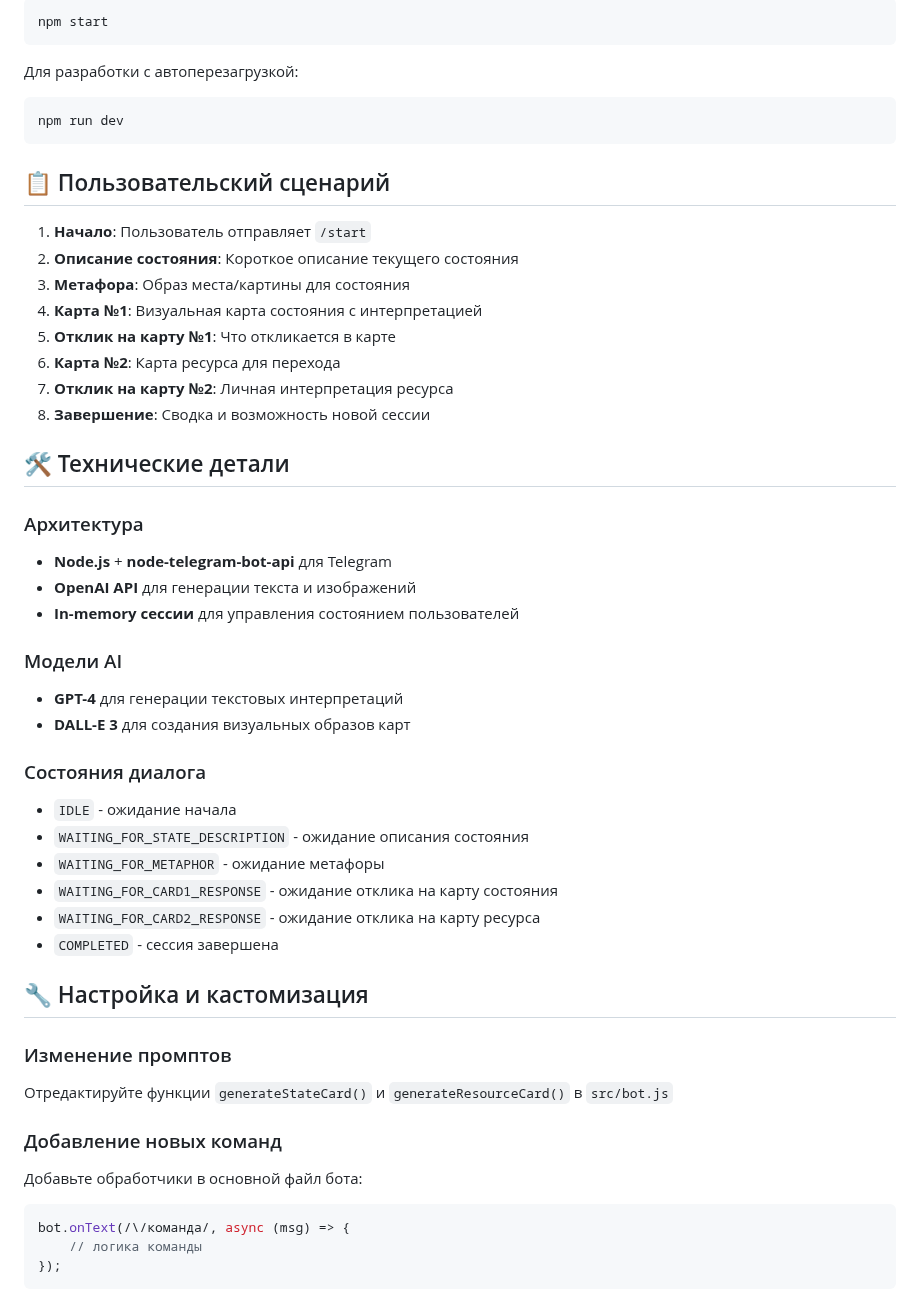
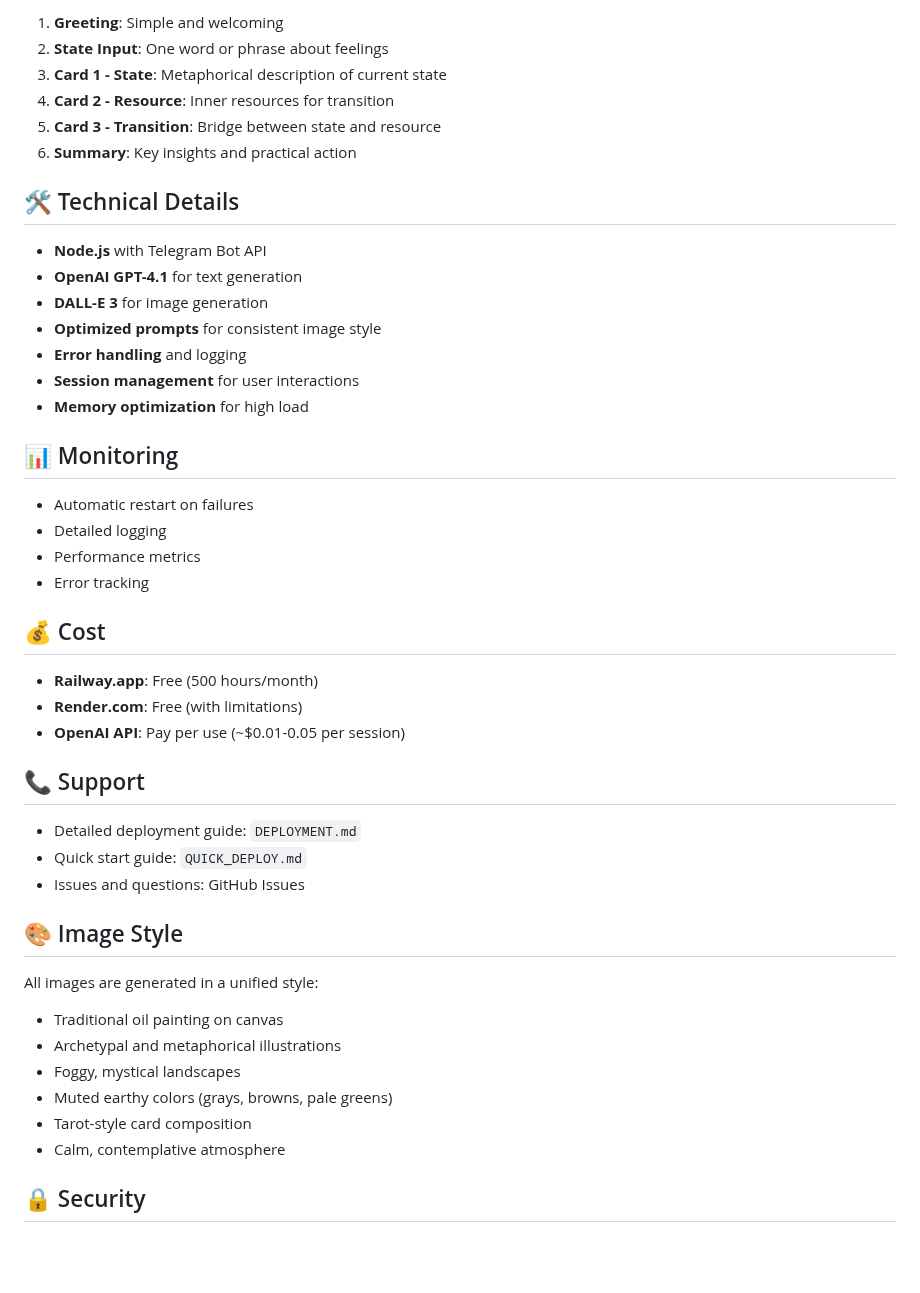
Before and after one commit to musaevar/archetypal-cards-bot, a Markdown page: README.md, the part around one of its changes. GitHub-like rendering; blank space fills up the shorter version.

````diff
--- a/README.md
+++ b/README.md
@@ -50,54 +78,49 @@ OPENAI_API_KEY=your_openai_api_key_here
 
-```bash
-npm start
-```
+1. **Greeting**: Simple and welcoming
+2. **State Input**: One word or phrase about feelings
+3. **Card 1 - State**: Metaphorical description of current state
+4. **Card 2 - Resource**: Inner resources for transition
+5. **Card 3 - Transition**: Bridge between state and resource
+6. **Summary**: Key insights and practical action
 
-Для разработки с автоперезагрузкой:
-```bash
-npm run dev
-```
+## 🛠️ Technical Details
 
-## 📋 Пользовательский сценарий
+- **Node.js** with Telegram Bot API
+- **OpenAI GPT-4.1** for text generation
+- **DALL-E 3** for image generation
+- **Optimized prompts** for consistent image style
+- **Error handling** and logging
+- **Session management** for user interactions
+- **Memory optimization** for high load
 
-1. **Начало**: Пользователь отправляет `/start`
-2. **Описание состояния**: Короткое описание текущего состояния
-3. **Метафора**: Образ места/картины для состояния
-4. **Карта №1**: Визуальная карта состояния с интерпретацией
-5. **Отклик на карту №1**: Что откликается в карте
-6. **Карта №2**: Карта ресурса для перехода
-7. **Отклик на карту №2**: Личная интерпретация ресурса
-8. **Завершение**: Сводка и возможность новой сессии
+## 📊 Monitoring
 
-## 🛠 Технические детали
+- Automatic restart on failures
+- Detailed logging
+- Performance metrics
+- Error tracking
 
-### Архитектура
-- **Node.js** + **node-telegram-bot-api** для Telegram
-- **OpenAI API** для генерации текста и изображений
-- **In-memory сессии** для управления состоянием пользователей
+## 💰 Cost
 
-### Модели AI
-- **GPT-4** для генерации текстовых интерпретаций
-- **DALL-E 3** для создания визуальных образов карт
+- **Railway.app**: Free (500 hours/month)
+- **Render.com**: Free (with limitations)
+- **OpenAI API**: Pay per use (~$0.01-0.05 per session)
 
-### Состояния диалога
-- `IDLE` - ожидание начала
-- `WAITING_FOR_STATE_DESCRIPTION` - ожидание описания состояния
-- `WAITING_FOR_METAPHOR` - ожидание метафоры
-- `WAITING_FOR_CARD1_RESPONSE` - ожидание отклика на карту состояния
-- `WAITING_FOR_CARD2_RESPONSE` - ожидание отклика на карту ресурса
-- `COMPLETED` - сессия завершена
+## 📞 Support
 
-## 🔧 Настройка и кастомизация
+- Detailed deployment guide: `DEPLOYMENT.md`
+- Quick start guide: `QUICK_DEPLOY.md`
+- Issues and questions: GitHub Issues
 
-### Изменение промптов
-Отредактируйте функции `generateStateCard()` и `generateResourceCard()` в `src/bot.js`
+## 🎨 Image Style
 
-### Добавление новых команд
-Добавьте обработчики в основной файл бота:
+All images are generated in a unified style:
+- Traditional oil painting on canvas
+- Archetypal and metaphorical illustrations
+- Foggy, mystical landscapes
+- Muted earthy colors (grays, browns, pale greens)
+- Tarot-style card composition
+- Calm, contemplative atmosphere
 
-```javascript
-bot.onText(/\/команда/, async (msg) => {
-    // логика команды
-});
-```
+## 🔒 Security
 
````
Also changed, not shown: other parts of README.md (+68 -65 lines), QUICK_DEPLOY.md (added, +61 -0 lines).
